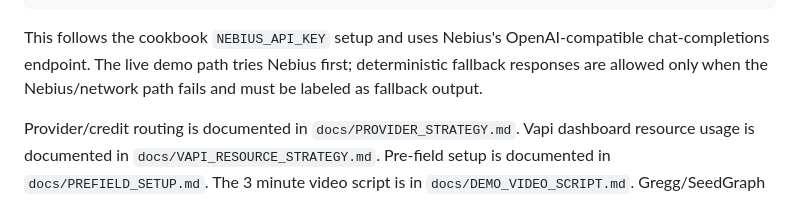
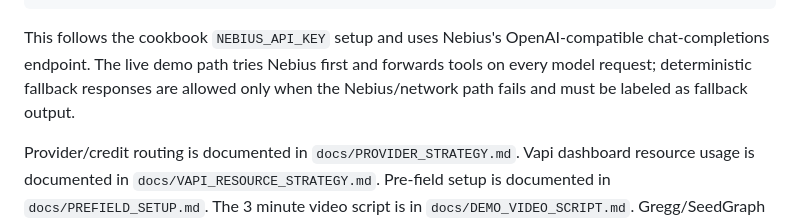
Before and after one commit to biobitworks/phonebio, a Markdown page: README.md, the part around one of its changes. Drawn GitHub-style.

```diff
--- a/README.md
+++ b/README.md
@@ -109,8 +117,9 @@ make nebius-probe
 
 This follows the cookbook `NEBIUS_API_KEY` setup and uses Nebius's
 OpenAI-compatible chat-completions endpoint. The live demo path tries Nebius
-first; deterministic fallback responses are allowed only when the Nebius/network
-path fails and must be labeled as fallback output.
+first and forwards tools on every model request; deterministic fallback
+responses are allowed only when the Nebius/network path fails and must be
+labeled as fallback output.
 
 Provider/credit routing is documented in `docs/PROVIDER_STRATEGY.md`.
 Vapi dashboard resource usage is documented in `docs/VAPI_RESOURCE_STRATEGY.md`.
```
Also changed, not shown: other parts of README.md (+16 -5 lines), docs/LIVE_DEMO_SCRIPT.md (+1 -0 lines), docs/VAPI_RESOURCE_STRATEGY.md (+3 -2 lines), docs/assets/live-mobile.png, 5 other files.
